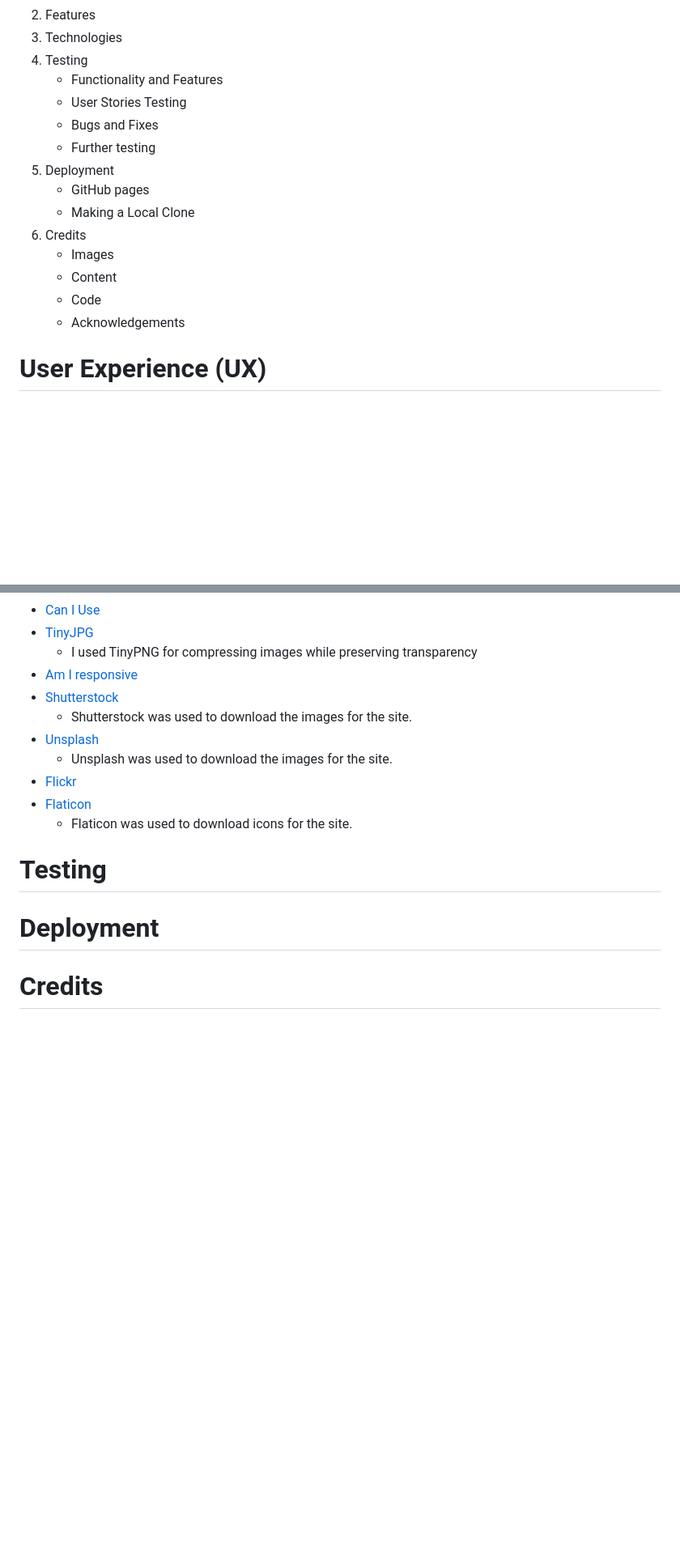
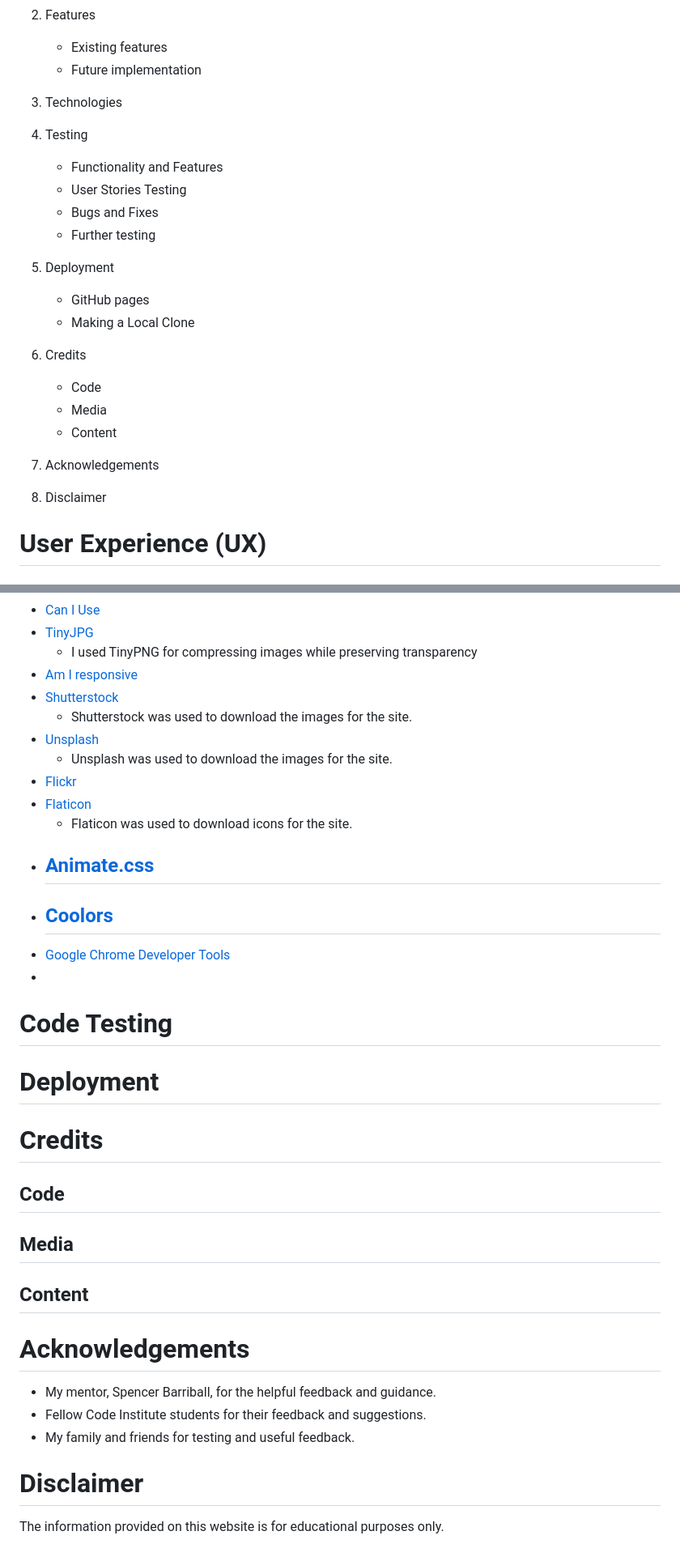
Before and after one commit to FruitbatM/amaris-chocolate, a Markdown page: README.md, 2 parts joined by grey strips. Shown at 81% size. Rendered like a GitHub page; blank space fills up the shorter version.

```diff
--- a/README.md
+++ b/README.md
@@ -29,7 +31,10 @@ Responsive Mockup
         - Imagery
         - *Limitations*
 2. Features
+    - Existing features
+    - Future implementation
 3. Technologies
+
 4. Testing
     - Functionality and Features
     - User Stories Testing
@@ -39,10 +44,11 @@ Responsive Mockup
     - GitHub pages
     - Making a Local Clone
 6. Credits
-    - Images
+    - Code
+    - Media
     - Content
-    - Code
-    - Acknowledgements
+7. Acknowledgements
+8. Disclaimer
 
 # User Experience (UX)
 ## User Stories
@@ -105,10 +111,25 @@ As a business owner, I would like to:
 - [Flickr]()
 - [Flaticon](https://www.flaticon.com/)
     - Flaticon was used to download icons for the site.
-
-
-# Testing
+- [Animate.css](https://animate.style/)
+    -
+- [Coolors](https://coolors.co/)
+    -
+- [Google Chrome Developer Tools](https://developers.google.com/web/tools/chrome-devtools)
+-
+# Code Testing
 
 # Deployment
 
 # Credits
+## Code
+## Media
+## Content
+
+# Acknowledgements
+- My mentor, Spencer Barriball, for the helpful feedback and guidance.
+- Fellow Code Institute students for their feedback and suggestions.
+- My family and friends for testing and useful feedback.
+
+# Disclaimer
+The information provided on this website is for educational purposes only.
```
Also changed, not shown: other parts of README.md (+8 -6 lines), assets/images/Amaris logo-250x250.jpg (added), assets/images/logo_80x80.jpg (deleted), 4 other files.
